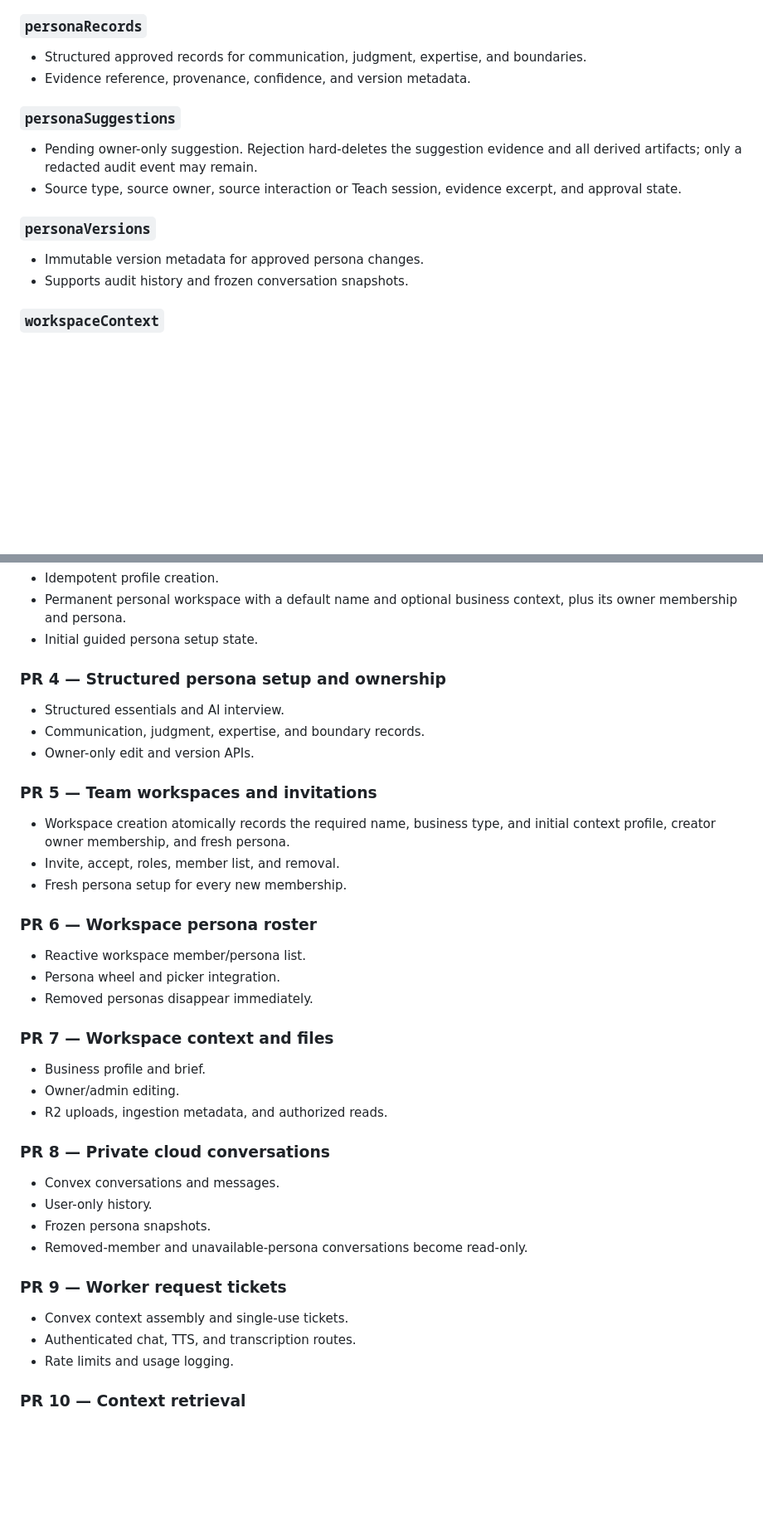
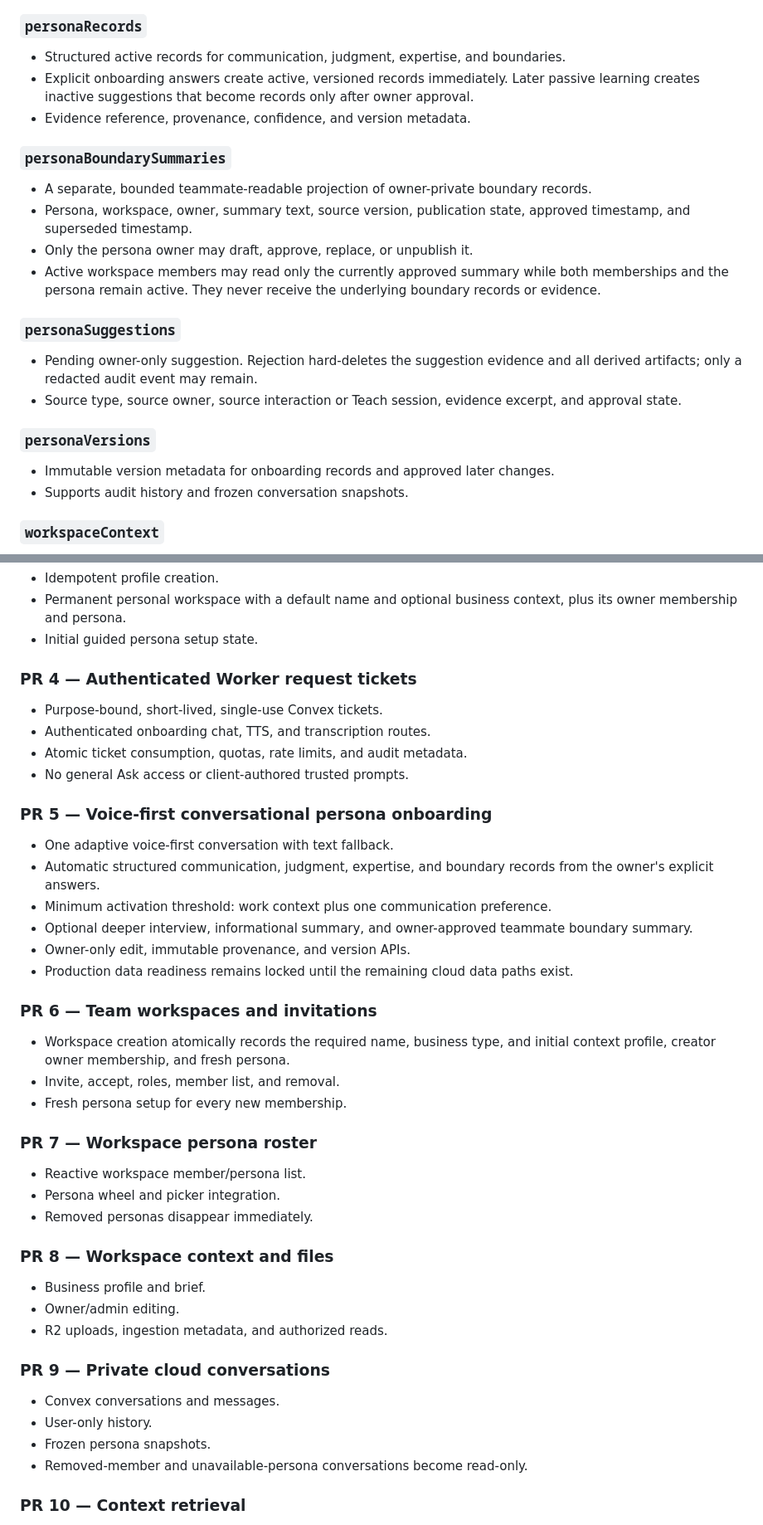
Before and after one commit to reubxn/sticky, a Markdown page: PRODUCTION_PLAN.md, 2 parts joined by grey strips. Shown at 83% size. Drawn GitHub-style; blank space fills up the shorter version.

Commit message:
Make persona onboarding voice-first
Co-authored-by: Cursor <cursoragent@cursor.com>

```diff
--- a/PRODUCTION_PLAN.md
+++ b/PRODUCTION_PLAN.md
@@ -179,9 +206,23 @@ These relationships are contractual.
 
 ### `personaRecords`
 
-- Structured approved records for communication, judgment, expertise, and
+- Structured active records for communication, judgment, expertise, and
   boundaries.
+- Explicit onboarding answers create active, versioned records immediately.
+  Later passive learning creates inactive suggestions that become records only
+  after owner approval.
 - Evidence reference, provenance, confidence, and version metadata.
+
+### `personaBoundarySummaries`
+
+- A separate, bounded teammate-readable projection of owner-private boundary
+  records.
+- Persona, workspace, owner, summary text, source version, publication state,
+  approved timestamp, and superseded timestamp.
+- Only the persona owner may draft, approve, replace, or unpublish it.
+- Active workspace members may read only the currently approved summary while
+  both memberships and the persona remain active. They never receive the
+  underlying boundary records or evidence.
 
 ### `personaSuggestions`
 
@@ -192,7 +233,7 @@ These relationships are contractual.
 
 ### `personaVersions`
 
-- Immutable version metadata for approved persona changes.
+- Immutable version metadata for onboarding records and approved later changes.
 - Supports audit history and frozen conversation snapshots.
 
 ### `workspaceContext`
@@ -536,43 +599,50 @@ implementation.
   context, plus its owner membership and persona.
 - Initial guided persona setup state.
 
-### PR 4 — Structured persona setup and ownership
+### PR 4 — Authenticated Worker request tickets
 
-- Structured essentials and AI interview.
-- Communication, judgment, expertise, and boundary records.
-- Owner-only edit and version APIs.
+- Purpose-bound, short-lived, single-use Convex tickets.
+- Authenticated onboarding chat, TTS, and transcription routes.
+- Atomic ticket consumption, quotas, rate limits, and audit metadata.
+- No general Ask access or client-authored trusted prompts.
 
-### PR 5 — Team workspaces and invitations
+### PR 5 — Voice-first conversational persona onboarding
+
+- One adaptive voice-first conversation with text fallback.
+- Automatic structured communication, judgment, expertise, and boundary
+  records from the owner's explicit answers.
+- Minimum activation threshold: work context plus one communication preference.
+- Optional deeper interview, informational summary, and owner-approved teammate
+  boundary summary.
+- Owner-only edit, immutable provenance, and version APIs.
+- Production data readiness remains locked until the remaining cloud data paths
+  exist.
+
+### PR 6 — Team workspaces and invitations
 
 - Workspace creation atomically records the required name, business type, and
   initial context profile, creator owner membership, and fresh persona.
 - Invite, accept, roles, member list, and removal.
 - Fresh persona setup for every new membership.
 
-### PR 6 — Workspace persona roster
+### PR 7 — Workspace persona roster
 
 - Reactive workspace member/persona list.
 - Persona wheel and picker integration.
 - Removed personas disappear immediately.
 
-### PR 7 — Workspace context and files
+### PR 8 — Workspace context and files
 
 - Business profile and brief.
 - Owner/admin editing.
 - R2 uploads, ingestion metadata, and authorized reads.
 
-### PR 8 — Private cloud conversations
+### PR 9 — Private cloud conversations
 
 - Convex conversations and messages.
 - User-only history.
 - Frozen persona snapshots.
 - Removed-member and unavailable-persona conversations become read-only.
-
-### PR 9 — Worker request tickets
-
-- Convex context assembly and single-use tickets.
-- Authenticated chat, TTS, and transcription routes.
-- Rate limits and usage logging.
 
 ### PR 10 — Context retrieval
 
```
Also changed, not shown: other parts of PRODUCTION_PLAN.md (+56 -5 lines), AGENTS.md (+1 -1 lines).
